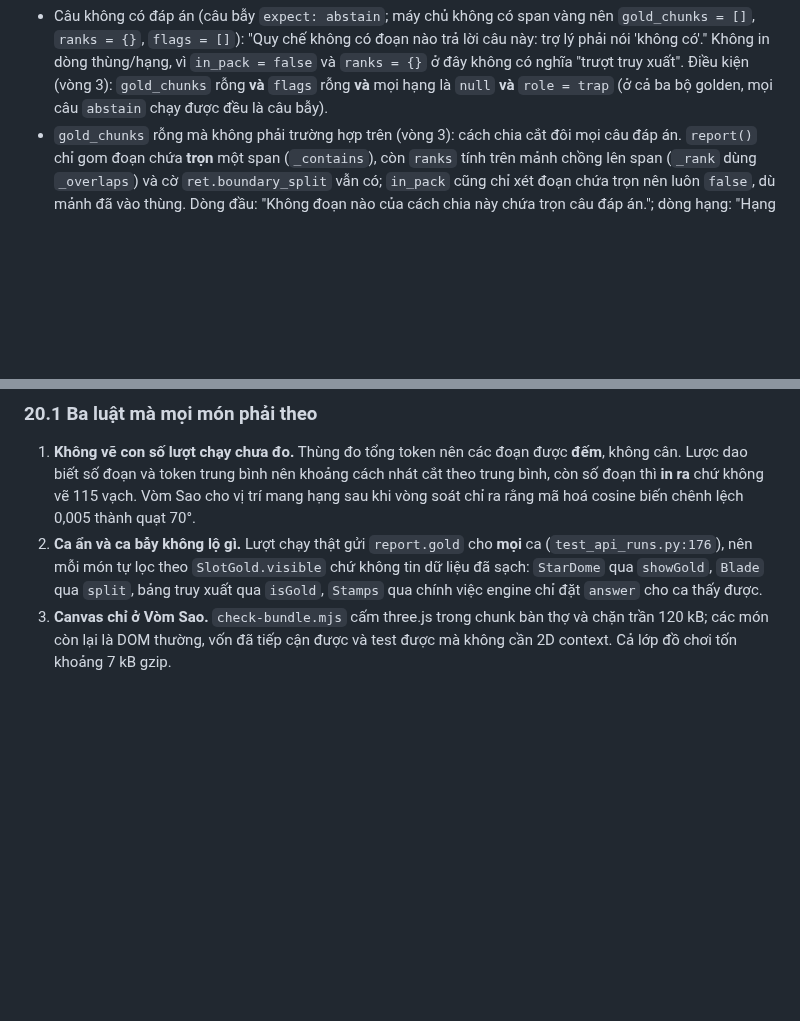
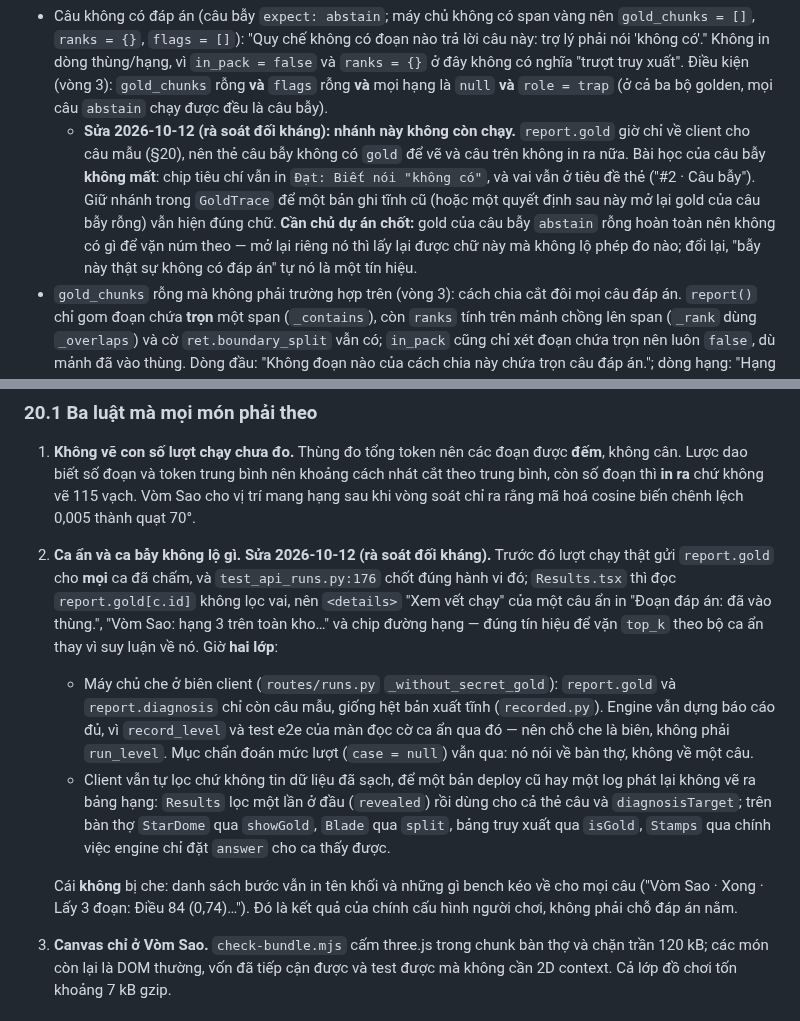
Before and after one commit to Tai-TZ/v-game, a Markdown page: docs/design/workbench-v0.1.md, 2 parts joined by grey strips. GitHub-like rendering; blank space fills up the shorter version.

Commit message:
docs(design): record what the gold redaction changed, and what it cost
§20 said a live run sends report.gold for every case and each toy filters for
itself. That is no longer how it works, and the sentence was load-bearing: it
is what made the unfiltered prop in Results read as acceptable.

§8.6's trap branch -- "Quy chế không có đoạn nào trả lời câu này" -- was
specified with role = trap as a condition and no longer runs, so the doc says
so rather than leaving a spec a reader would check the code against. The
lesson survives in the criteria chip and the card title; the branch stays in
GoldTrace for older static recordings. Whether to reveal an entirely empty
trap gold on purpose is the owner's call, and is written down as one.

```diff
--- a/docs/design/workbench-v0.1.md
+++ b/docs/design/workbench-v0.1.md
@@ -481,6 +481,7 @@ Chính tả trong chữ giao diện: "khóa", "hủy" (đặt dấu kiểu cũ,
 
 **Vết chạy sau `run.finished`** (từ `report.gold[case]`):
 - Câu không có đáp án (câu bẫy `expect: abstain`; máy chủ không có span vàng nên `gold_chunks = []`, `ranks = {}`, `flags = []`): "Quy chế không có đoạn nào trả lời câu này: trợ lý phải nói 'không có'." Không in dòng thùng/hạng, vì `in_pack = false` và `ranks = {}` ở đây không có nghĩa "trượt truy xuất". Điều kiện (vòng 3): `gold_chunks` rỗng **và** `flags` rỗng **và** mọi hạng là `null` **và** `role = trap` (ở cả ba bộ golden, mọi câu `abstain` chạy được đều là câu bẫy).
+  - **Sửa 2026-10-12 (rà soát đối kháng): nhánh này không còn chạy.** `report.gold` giờ chỉ về client cho câu mẫu (§20), nên thẻ câu bẫy không có `gold` để vẽ và câu trên không in ra nữa. Bài học của câu bẫy **không mất**: chip tiêu chí vẫn in `Đạt: Biết nói "không có"`, và vai vẫn ở tiêu đề thẻ ("#2 · Câu bẫy"). Giữ nhánh trong `GoldTrace` để một bản ghi tĩnh cũ (hoặc một quyết định sau này mở lại gold của câu bẫy rỗng) vẫn hiện đúng chữ. **Cần chủ dự án chốt:** gold của câu bẫy `abstain` rỗng hoàn toàn nên không có gì để vặn núm theo — mở lại riêng nó thì lấy lại được chữ này mà không lộ phép đo nào; đổi lại, "bẫy này thật sự không có đáp án" tự nó là một tín hiệu.
 - `gold_chunks` rỗng mà không phải trường hợp trên (vòng 3): cách chia cắt đôi mọi câu đáp án. `report()` chỉ gom đoạn chứa **trọn** một span (`_contains`), còn `ranks` tính trên mảnh chồng lên span (`_rank` dùng `_overlaps`) và cờ `ret.boundary_split` vẫn có; `in_pack` cũng chỉ xét đoạn chứa trọn nên luôn `false`, dù mảnh đã vào thùng. Dòng đầu: "Không đoạn nào của cách chia này chứa trọn câu đáp án."; dòng hạng: "Hạng của mảnh đứng cao nhất qua từng khối:" rồi các hạng như dưới; cờ in như thường ("Đoạn đáp án bị cắt đôi khi chia"). Đây là lượt đầu của mọi người chơi L2 (`co_dinh/128/0`: `lib-l2-v02`, `h03`, `h04`); trước vòng 3 thẻ câu bảo "quy chế không có đoạn nào trả lời", ngược với chẩn đoán của cô Lan ngay trên.
 - Còn lại: "Đoạn đáp án: {đã vào thùng / không vào thùng}." (`in_pack`) + "Hạng qua từng khối:" theo **thứ tự khe** (`vs`, `bm`, `fu`, `rr`; khoá JSON của `ranks` xếp theo chữ cái nên không dùng thứ tự đó). Ý nghĩa hạng khác nhau theo khối, và chữ phải nói rõ vì đây là chỗ người chơi thấy cần vặn núm nào: Vòm Sao / Tủ ngăn kéo "hạng {rank} trên toàn kho, Móc kéo lấy {top_k}, tối đa {max}" (vòng 3: trần của núm ở màn này, để "hạng 7, Móc kéo lấy 3" không rủ người chơi kéo Móc kéo tới 7 khi trần là 5) (hạng tính trên toàn bộ xếp hạng, nên hạng 4 với `top_k` 3 là "suýt"); Phễu / Kính lúp "hạng {rank} trong {top_k / top_n} đoạn giữ lại", `null` = "không có trong {top_k / top_n} đoạn giữ lại". `top_k`/`top_n` lấy từ `lastBody`.
 - `flags` → `FLAG_VI`.
@@ -794,7 +795,11 @@ Chủ dự án xem bản chạy và nói bàn thợ "nhìn không phải game m
 ### 20.1 Ba luật mà mọi món phải theo
 
 1. **Không vẽ con số lượt chạy chưa đo.** Thùng đo tổng token nên các đoạn được **đếm**, không cân. Lược dao biết số đoạn và token trung bình nên khoảng cách nhát cắt theo trung bình, còn số đoạn thì **in ra** chứ không vẽ 115 vạch. Vòm Sao cho vị trí mang hạng sau khi vòng soát chỉ ra rằng mã hoá cosine biến chênh lệch 0,005 thành quạt 70°.
-2. **Ca ẩn và ca bẫy không lộ gì.** Lượt chạy thật gửi `report.gold` cho **mọi** ca (`test_api_runs.py:176`), nên mỗi món tự lọc theo `SlotGold.visible` chứ không tin dữ liệu đã sạch: `StarDome` qua `showGold`, `Blade` qua `split`, bảng truy xuất qua `isGold`, `Stamps` qua chính việc engine chỉ đặt `answer` cho ca thấy được.
+2. **Ca ẩn và ca bẫy không lộ gì.** **Sửa 2026-10-12 (rà soát đối kháng).** Trước đó lượt chạy thật gửi `report.gold` cho **mọi** ca đã chấm, và `test_api_runs.py:176` chốt đúng hành vi đó; `Results.tsx` thì đọc `report.gold[c.id]` không lọc vai, nên `<details>` "Xem vết chạy" của một câu ẩn in "Đoạn đáp án: đã vào thùng.", "Vòm Sao: hạng 3 trên toàn kho…" và chip đường hạng — đúng tín hiệu để vặn `top_k` theo bộ ca ẩn thay vì suy luận về nó. Giờ **hai lớp**:
+   - Máy chủ che ở biên client (`routes/runs.py` `_without_secret_gold`): `report.gold` và `report.diagnosis` chỉ còn câu mẫu, giống hệt bản xuất tĩnh (`recorded.py`). Engine vẫn dựng báo cáo đủ, vì `record_level` và test e2e của màn đọc cờ ca ẩn qua đó — nên chỗ che là biên, không phải `run_level`. Mục chẩn đoán mức lượt (`case = null`) vẫn qua: nó nói về bàn thợ, không về một câu.
+   - Client vẫn tự lọc chứ không tin dữ liệu đã sạch, để một bản deploy cũ hay một log phát lại không vẽ ra bảng hạng: `Results` lọc một lần ở đầu (`revealed`) rồi dùng cho cả thẻ câu và `diagnosisTarget`; trên bàn thợ `StarDome` qua `showGold`, `Blade` qua `split`, bảng truy xuất qua `isGold`, `Stamps` qua chính việc engine chỉ đặt `answer` cho ca thấy được.
+
+   Cái **không** bị che: danh sách bước vẫn in tên khối và những gì bench kéo về cho mọi câu ("Vòm Sao · Xong · Lấy 3 đoạn: Điều 84 (0,74)…"). Đó là kết quả của chính cấu hình người chơi, không phải chỗ đáp án nằm.
 3. **Canvas chỉ ở Vòm Sao.** `check-bundle.mjs` cấm three.js trong chunk bàn thợ và chặn trần 120 kB; các món còn lại là DOM thường, vốn đã tiếp cận được và test được mà không cần 2D context. Cả lớp đồ chơi tốn khoảng 7 kB gzip.
 
 ### 20.2 Xem trước
```
